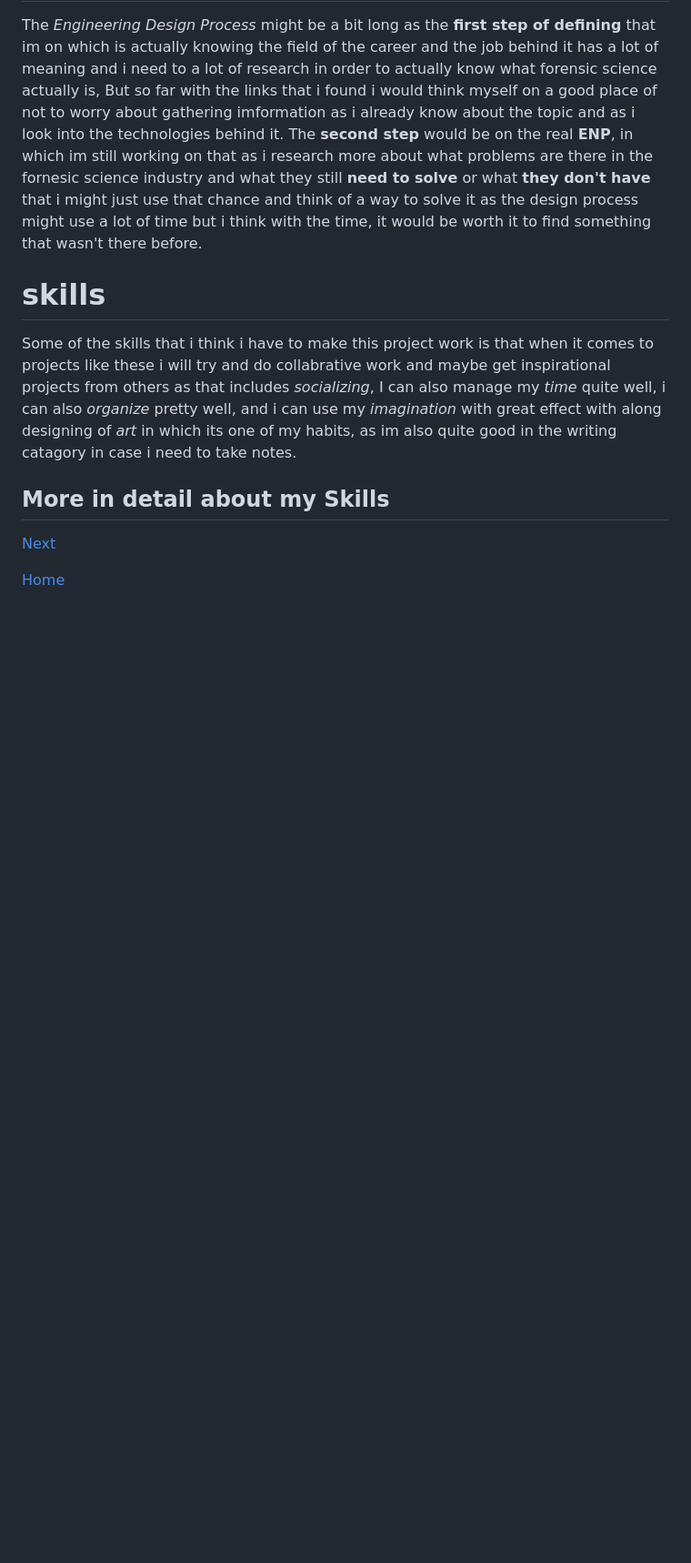
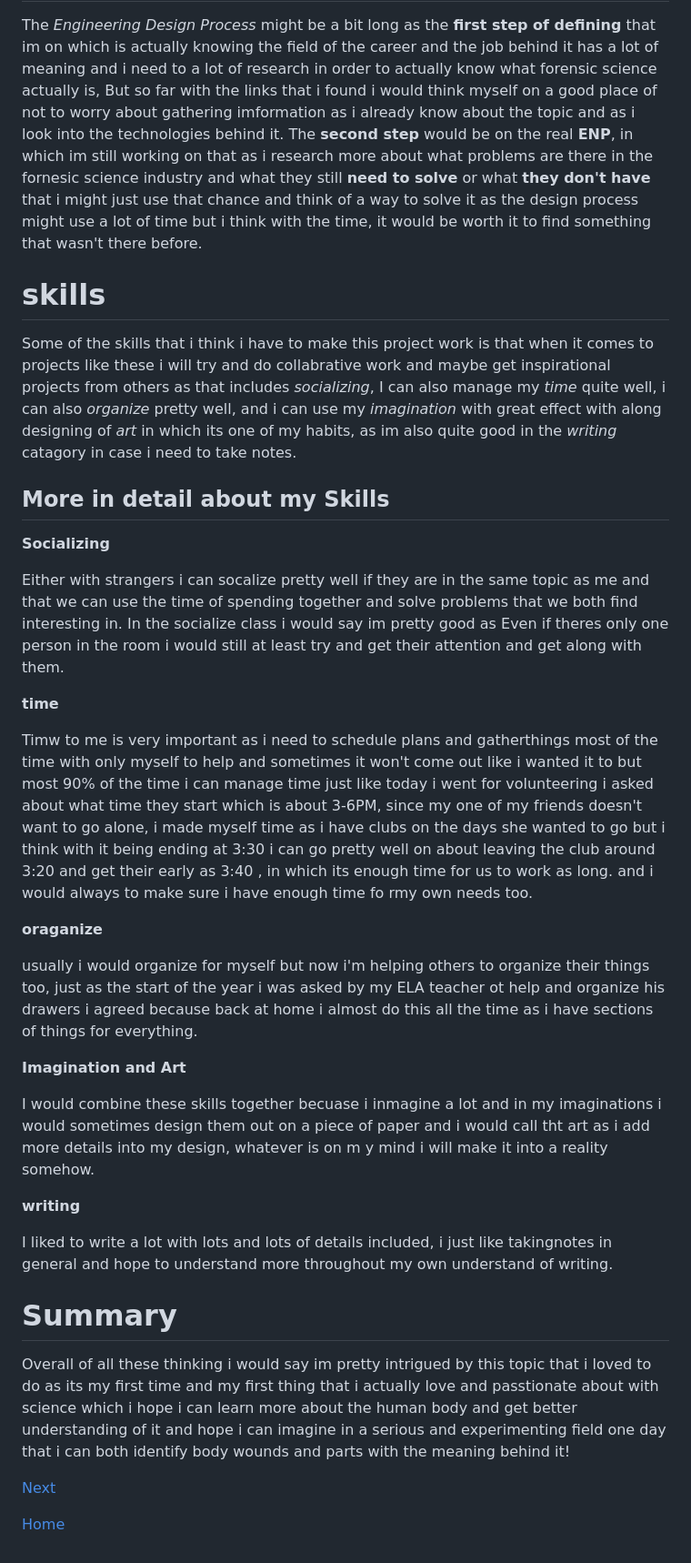
Before and after one commit to XueL6135/sep10-freedom-project, a Markdown page: blog/entry01.md, the part around the change. Shown at 91% size. Rendered like a GitHub page; blank space fills up the shorter version.

```diff
--- a/blog/entry01.md
+++ b/blog/entry01.md
@@ -13,9 +13,33 @@ The _Engineering Design Process_ might be a bit long as the **first step of defi
 
 # skills #
 
-Some of the skills that i think i have to make this project work is that when it comes to projects like these i will try and do collabrative work and maybe get inspirational projects from others as that includes _socializing_, I can also manage my _time_ quite well, i can also _organize_ pretty well, and i can use my _imagination_ with great effect with along designing of _art_ in which its one of my habits, as im also quite good in the writing catagory in case i need to take notes.
+Some of the skills that i think i have to make this project work is that when it comes to projects like these i will try and do collabrative work and maybe get inspirational projects from others as that includes _socializing_, I can also manage my _time_ quite well, i can also _organize_ pretty well, and i can use my _imagination_ with great effect with along designing of _art_ in which its one of my habits, as im also quite good in the _writing_ catagory in case i need to take notes.
 
 ## More in detail about my Skills ##
+
+**Socializing**
+
+Either with strangers i can socalize pretty well if they are in the same topic as me and that we can use the time of spending together and solve problems that we both find interesting in. In the socialize class i would say im pretty good as Even if theres only one person in the room i would still at least try and get their attention and get along with them.
+
+**time**
+
+Timw to me is very important as i need to schedule plans and gatherthings most of the time with only myself to help and sometimes it won't come out like i wanted it to but most 90% of the time i can manage time just like today i went for volunteering i asked about what time they start which is about 3-6PM, since my one of my friends doesn't want to go alone, i made myself time as i have clubs on the days she wanted to go but i think with it being ending at 3:30 i can go pretty well on about leaving the club around 3:20 and get their early as 3:40 , in which its enough time for us to work as long. and i would always to make sure i have enough time fo rmy own needs too.
+
+**oraganize**
+
+usually i would organize for myself but now i'm helping others to organize their things too, just as the start of the year i was asked by my ELA teacher ot help and organize his drawers i agreed because back at home i almost do this all the time as i have sections of things for everything.
+
+**Imagination and Art**
+
+I would combine these skills together becuase i inmagine a lot and in my imaginations i would sometimes design them out on a piece of paper and i would call tht art as i add more details into my design, whatever is on m y mind i will make it into a reality somehow.
+
+**writing**
+
+I liked to write a lot with lots and lots of details included, i just like takingnotes in general and hope to understand more throughout my own understand of writing.
+
+# Summary #
+
+Overall of all these thinking i would say im pretty intrigued by this topic that i loved to do as its my first time and my first thing that i actually love and passtionate about with science which i hope i can learn more about the human body and get better understanding of it and hope i can imagine in a serious and experimenting field one day that i can both identify body wounds and parts with the meaning behind it!
 
 
 
```
